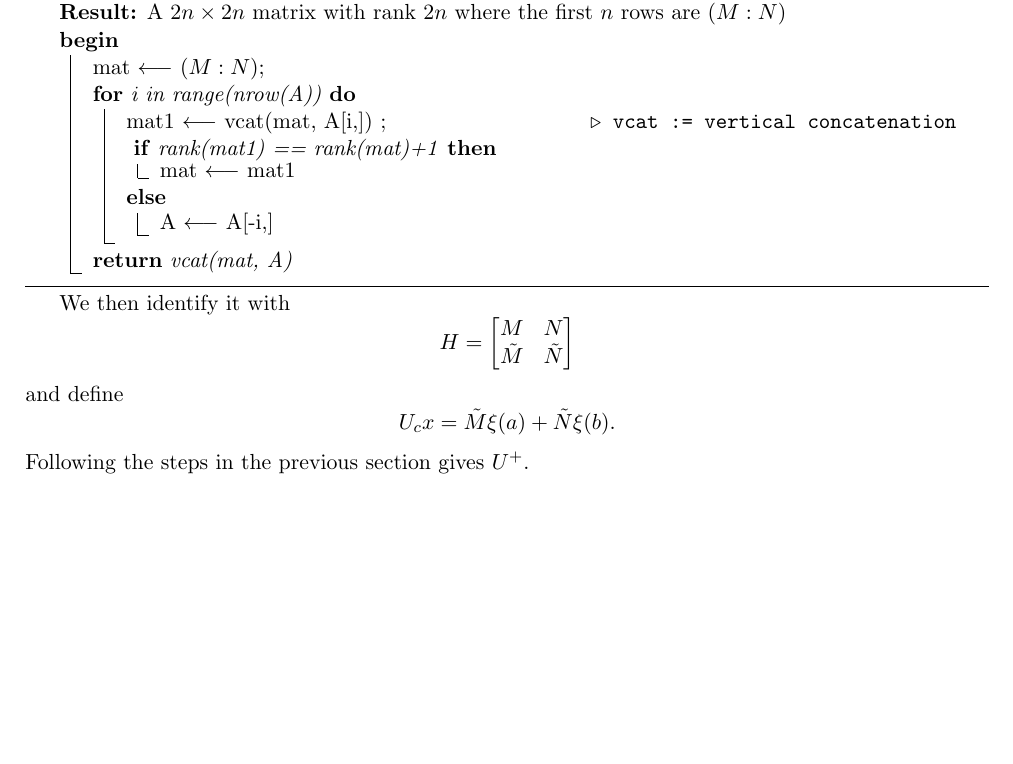
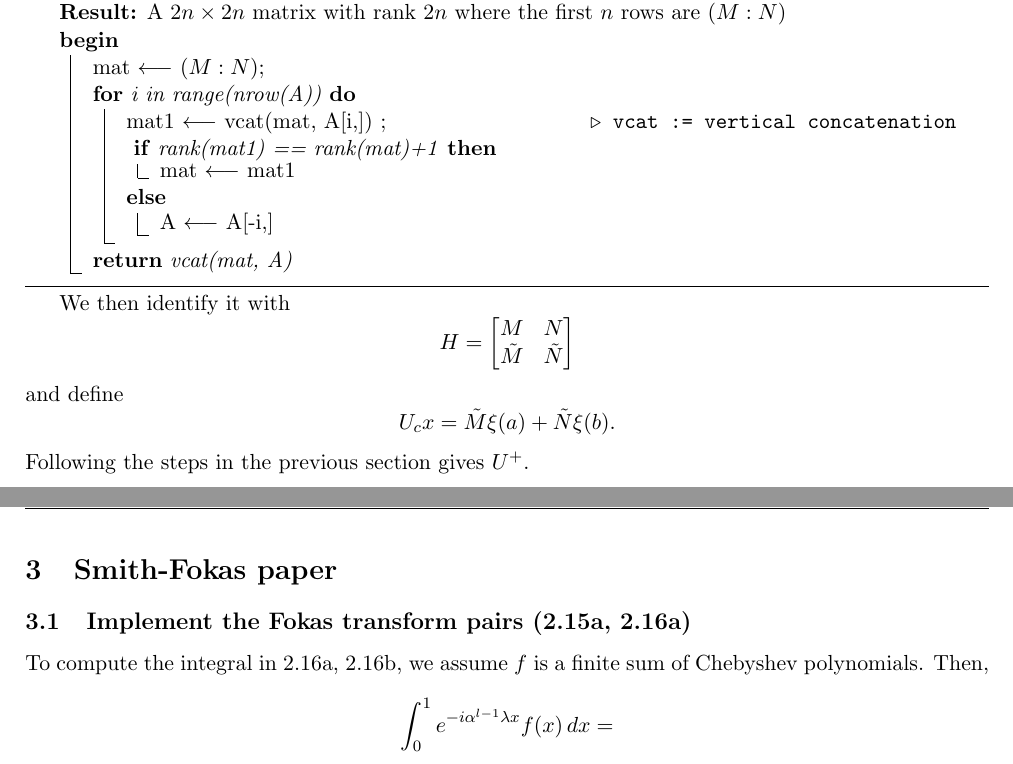
Before and after one commit to largecats/capstone-project, a LaTeX document (readings/notes.tex): part of page 32 of 32 before the commit and two parts of pages 32 and 33 of 33 after it, the two joined at a grey line, cut so that both start at the same text, the shorter picture padded with empty space. Compiled offline with pdfLaTeX.

```diff
--- a/readings/notes.tex
+++ b/readings/notes.tex
@@ -1560,4 +1560,12 @@
 and define
 \[U_c x = \tilde{M}\xi(a) + \tilde{N}\xi(b).\]
 Following the steps in the previous section gives $U^+$.
+
+\newpage
+\section{Smith-Fokas paper}
+\subsection{Implement the Fokas transform pairs (2.15a, 2.16a)}
+To compute the integral in 2.16a, 2.16b, we assume $f$ is a finite sum of Chebyshev polynomials. Then,
+\begin{align*}
+    \int_0^1 e^{-i\alpha^{l-1}\lambda x}f(x)\,dx &=
+\end{align*}
 \end{document}
```
Also changed, not shown: readings/literature/Smith Fokas.pdf, readings/notes.pdf, 4 other files.
